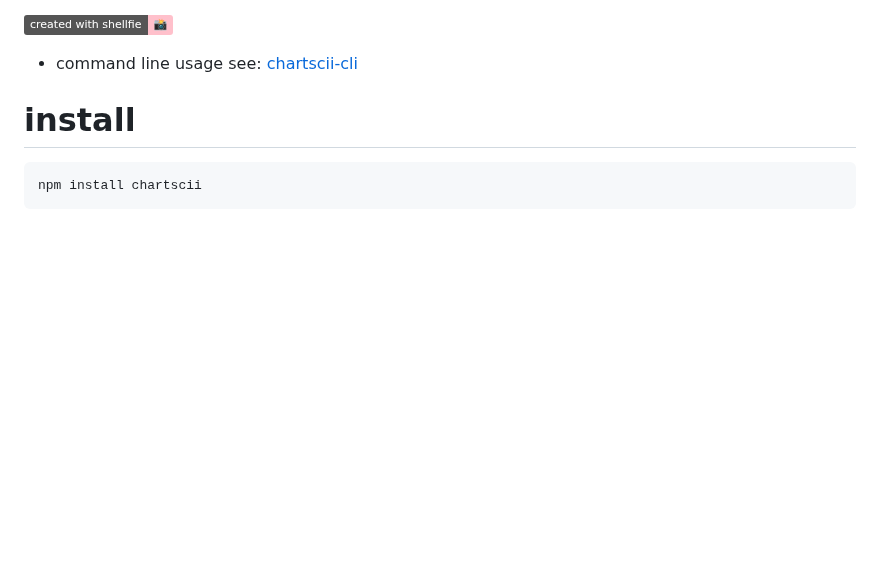
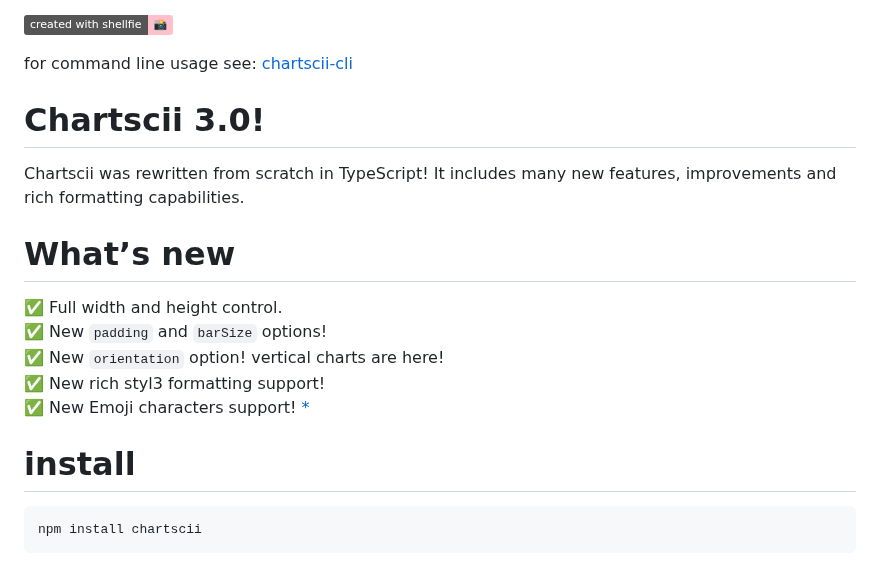
Before and after one commit to tool3/chartscii, a Markdown page: README.md, the part around the change. GitHub-like rendering; badges without logos; blank space fills up the shorter version.

Commit message:
docs: readme work

```diff
--- a/README.md
+++ b/README.md
@@ -2,7 +2,20 @@
 
 [![](https://img.shields.io/static/v1?label=created%20with%20shellfie&message=📸&color=pink)](https://github.com/tool3/shellfie)
 
-- command line usage see: [chartscii-cli](https://github.com/tool3/chartscii-cli)
+for command line usage see: [chartscii-cli](https://github.com/tool3/chartscii-cli)
+
+# Chartscii 3.0!
+
+Chartscii was rewritten from scratch in TypeScript!
+It includes many new features, improvements and rich formatting capabilities.
+
+# What’s new
+
+✅ Full width and height control.
+✅ New `padding` and `barSize` options!
+✅ New `orientation` option! vertical charts are here!
+✅ New rich styl3 formatting support!
+✅ New Emoji characters support! [*](#unicode-issues)
 
 # install
 
```
